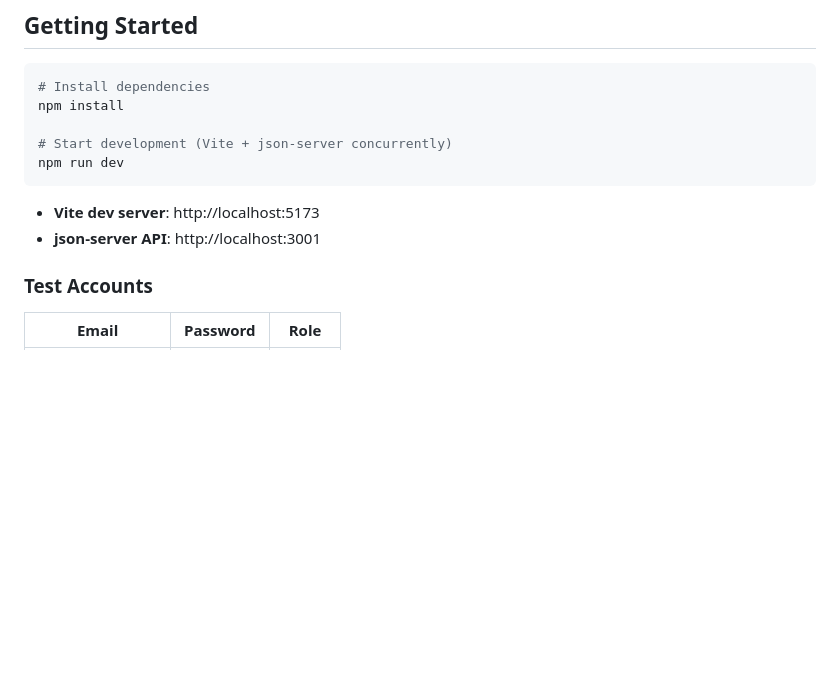
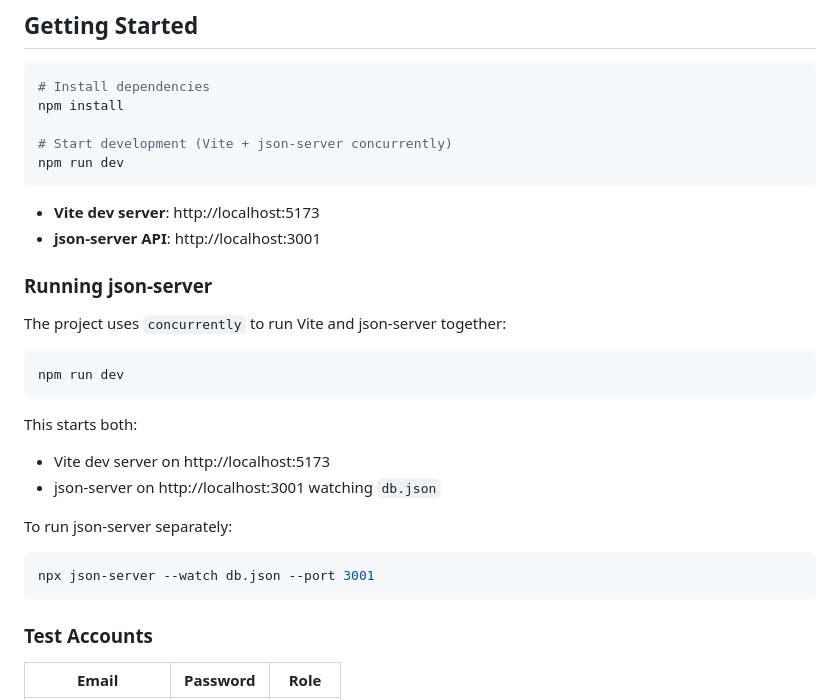
Before and after one commit to nastex123/Prueba-Desempe-o-JavaScript, a Markdown page: README.md, the part around one of its changes. Drawn GitHub-style; blank space fills up the shorter version.

````diff
--- a/README.md
+++ b/README.md
@@ -35,6 +35,24 @@ npm run dev
 
 - **Vite dev server**: http://localhost:5173
 - **json-server API**: http://localhost:3001
+
+### Running json-server
+
+The project uses `concurrently` to run Vite and json-server together:
+
+```bash
+npm run dev
+```
+
+This starts both:
+- Vite dev server on http://localhost:5173
+- json-server on http://localhost:3001 watching `db.json`
+
+To run json-server separately:
+
+```bash
+npx json-server --watch db.json --port 3001
+```
 
 ### Test Accounts
 
````
Also changed, not shown: other parts of README.md (+30 -0 lines).
